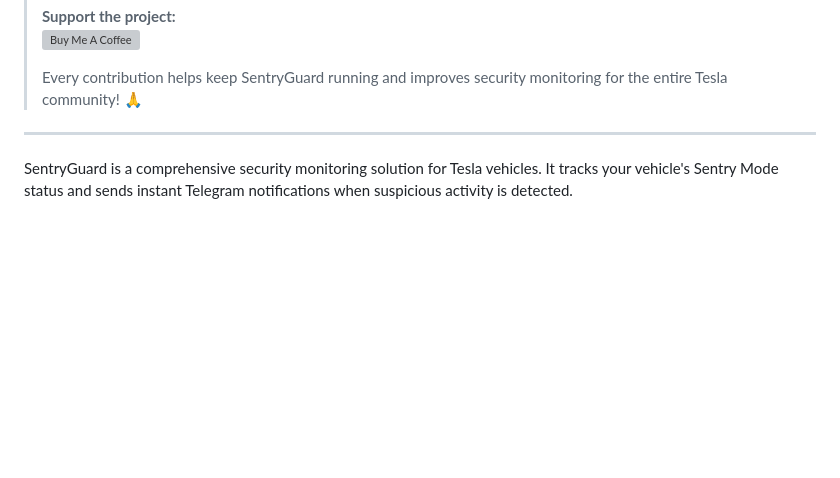
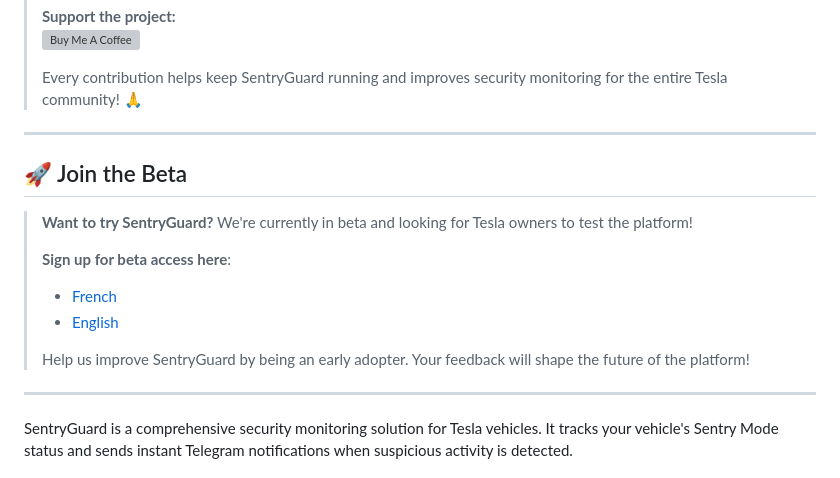
Before and after one commit to abarghoud/SentryGuard, a Markdown page: README.md, the part around the change. GitHub-like rendering; blank space fills up the shorter version; grey boxes are pictures that could not be loaded.

Commit message:
Add beta program link

```diff
--- a/README.md
+++ b/README.md
@@ -26,6 +26,18 @@
 > [![Buy Me A Coffee](https://www.buymeacoffee.com/assets/img/custom_images/orange_img.png)](https://buymeacoffee.com/sentryguardorg)
 >
 > Every contribution helps keep SentryGuard running and improves security monitoring for the entire Tesla community! 🙏
+
+---
+
+## 🚀 Join the Beta
+
+> **Want to try SentryGuard?** We're currently in beta and looking for Tesla owners to test the platform!
+>
+> **Sign up for beta access here**:
+> - [French](https://tally.so/r/LZ1WDv)
+> - [English](https://tally.so/r/EkzNoX)
+>
+> Help us improve SentryGuard by being an early adopter. Your feedback will shape the future of the platform!
 
 ---
 
```
